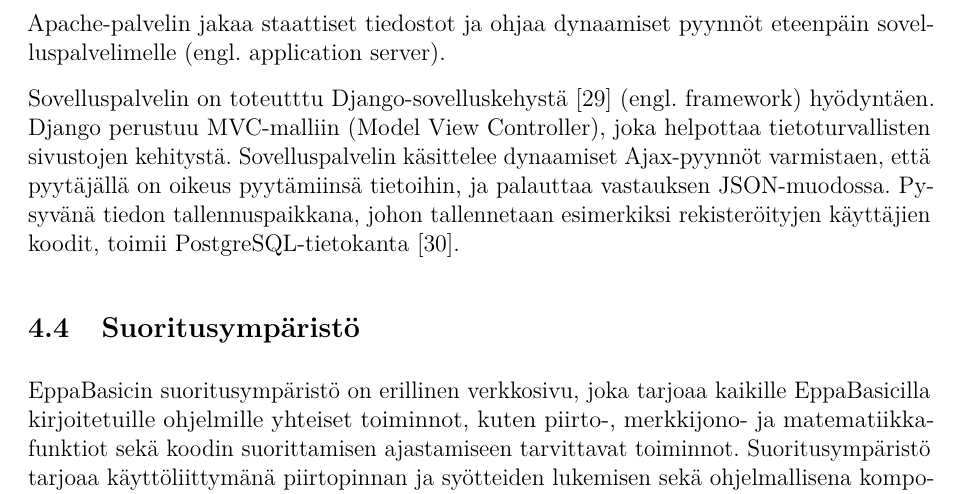
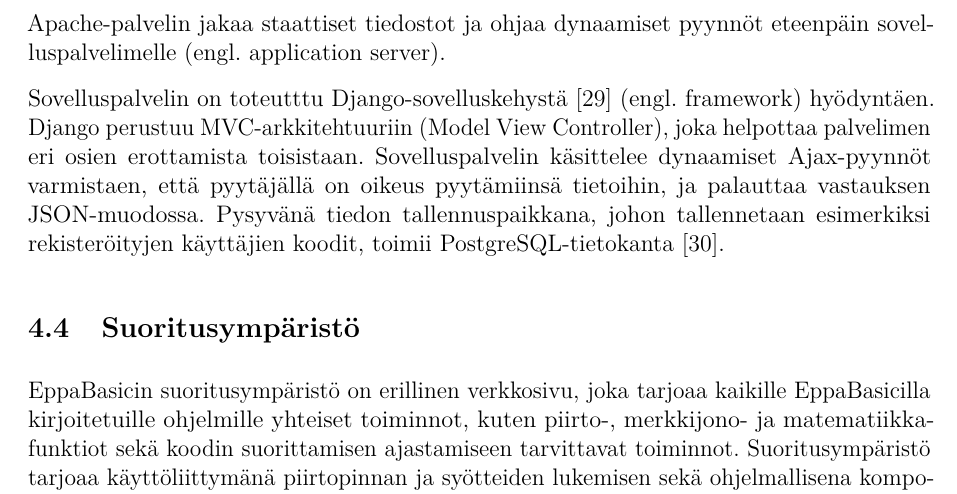
Before and after one commit to henkkuli/EppaBasic-raportti, a LaTeX document (tutkielma.tex, which reads toteutus.tex): part of page 14 of 19, cut so that both start at the same text. Compiled offline with pdfLaTeX.

Commit message:
Lukua 4 korjattu

```diff
--- a/toteutus.tex
+++ b/toteutus.tex
@@ -287,8 +287,8 @@
 eteenpäin sovelluspalvelimelle (engl. application server).
 
 Sovelluspalvelin on toteutttu Django-sovelluskehystä \cite{django} (engl. framework)
-hyödyntäen. Django perustuu MVC-malliin (Model View Controller),
-joka helpottaa tietoturvallisten sivustojen kehitystä.
+hyödyntäen. Django perustuu MVC-arkkitehtuuriin (Model View Controller),
+joka helpottaa palvelimen eri osien erottamista toisistaan.
 Sovelluspalvelin käsittelee dynaamiset Ajax-pyynnöt
 varmistaen, että pyytäjällä on oikeus pyytämiinsä tietoihin,
 ja palauttaa vastauksen JSON-muodossa. Pysyvänä tiedon
```
